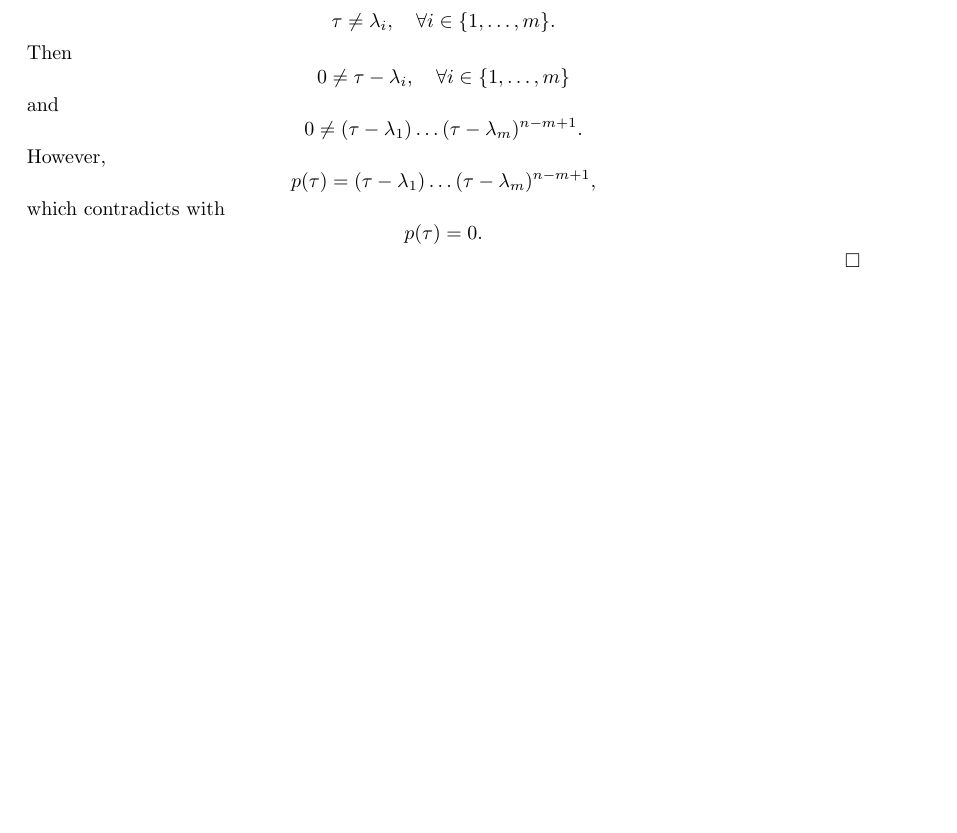
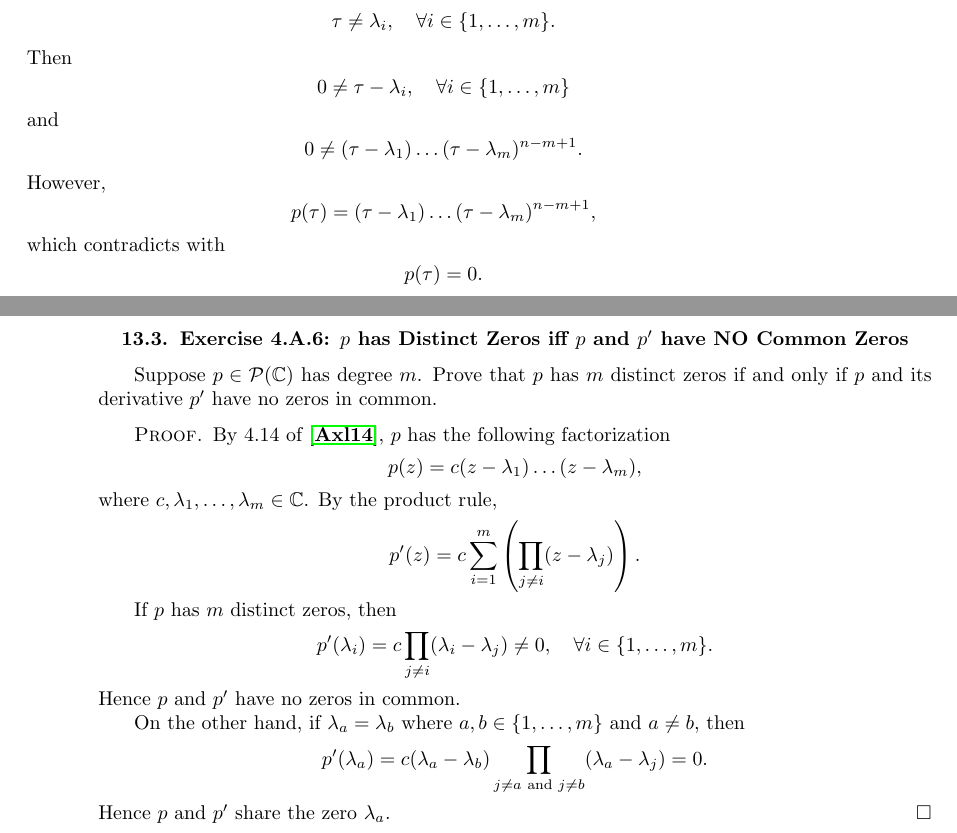
Before and after one commit to pmq20/pmq20.github.io, a LaTeX thesis (math/2019/minqi_s_solutions_to_the_exercises_of_sheldon_axler_2014_linear_algebra_done_right_3rd_edition.tex): part of page 77 of 79 before the commit and two parts of pages 77 and 78 of 79 after it, the two joined at a grey line, cut so that both start at the same text, the shorter picture padded with empty space. Compiled offline with pdfLaTeX.

Commit message:
solve Exercise 4.A.6 of Axler 2014

```diff
--- a/math/2019/minqi_s_solutions_to_the_exercises_of_sheldon_axler_2014_linear_algebra_done_right_3rd_edition.tex
+++ b/math/2019/minqi_s_solutions_to_the_exercises_of_sheldon_axler_2014_linear_algebra_done_right_3rd_edition.tex
@@ -93,6 +93,23 @@ p(\tau)=(\tau-\lambda_1)\dots (\tau-\lambda_m)^{n-m+1},
 p(\tau)=0.
 \]
 \end{proof}
+\section{Exercise 4.A.6: $p$ has Distinct Zeros iff $p$ and $p'$ have NO Common Zeros}
+Suppose $p\in\mathcal{P}(\mathbb{C})$ has degree $m$. Prove that $p$ has $m$ distinct zeros if and only if $p$ and its derivative $p'$ have no zeros in common.
+\begin{proof}
+By 4.14 of \cite{axler2014linear}, $p$ has the following factorization\[
+p(z)=c(z-\lambda_1)\dots(z-\lambda_m),
+\]where $c,\lambda_1,\dots,\lambda_m\in\mathbb{C}$. By the product rule,\[
+p'(z)=c\sum_{i=1}^m\left(\prod_{j\ne i}(z-\lambda_j)\right).
+\]
+
+If $p$ has $m$ distinct zeros, then\[
+p'(\lambda_i)=c\prod_{j\ne i}(\lambda_i-\lambda_j)\ne 0,\quad\forall i\in\{1,\dots,m\}.
+\]Hence $p$ and $p'$ have no zeros in common.
+
+On the other hand, if $\lambda_a=\lambda_b$ where $a,b\in\{1,\dots,m\}$ and $a\ne b$, then\[
+p'(\lambda_a)=c(\lambda_a-\lambda_b)\prod_{j\ne a\text{ and }j\ne b}(\lambda_a-\lambda_j)=0.
+\]Hence $p$ and $p'$ share the zero $\lambda_a$.
+\end{proof}
 
 \backmatter
 \bibliographystyle{amsalpha}
```
Also changed, not shown: math/2019/minqi_s_solutions_to_the_exercises_of_sheldon_axler_2014_linear_algebra_done_right_3rd_edition.pdf.
